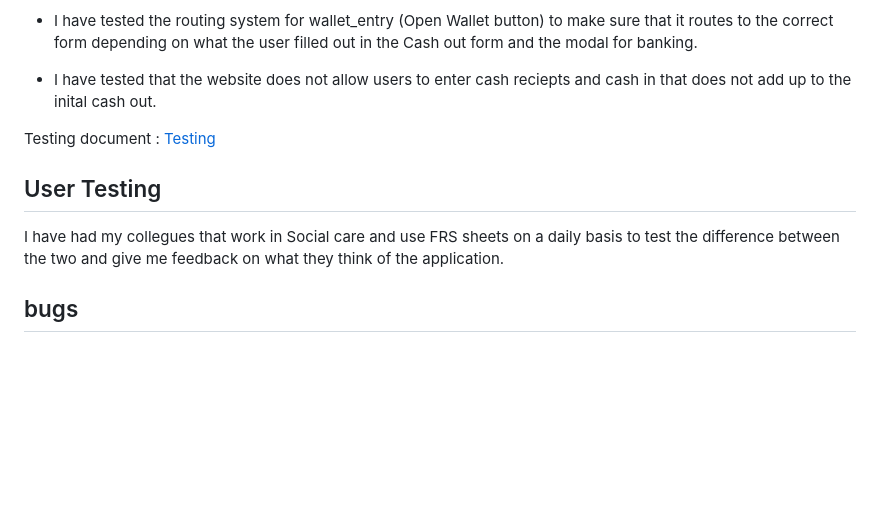
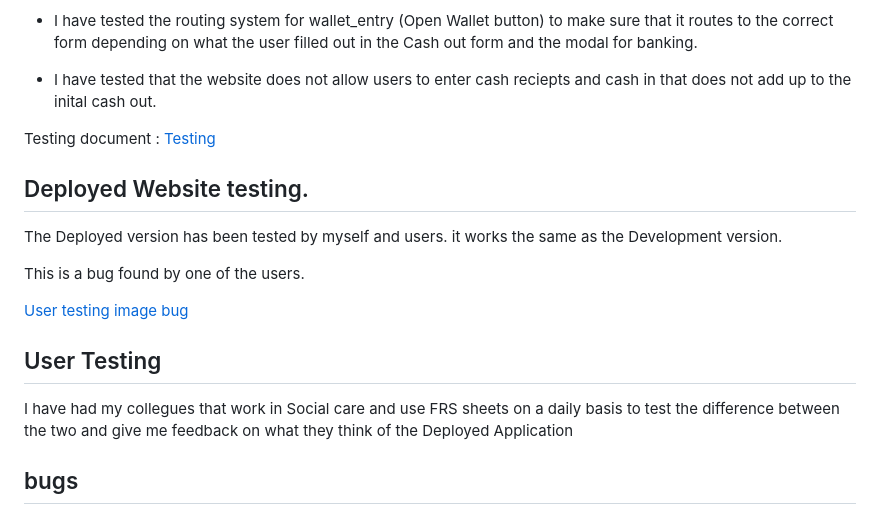
Before and after one commit to EthanTrout/financial-care, a Markdown page: README.md, the part around the change. Rendered like a GitHub page; folded sections open; blank space fills up the shorter version.

Commit message:
README: updated user testing section

```diff
--- a/README.md
+++ b/README.md
@@ -885,9 +885,16 @@ Minimal Custom JS has been used and the majority is Intilasation for Materalize.
 
 Testing document : [Testing](/TESTING.md)
 
+## Deployed Website testing.
+
+The Deployed version has been tested by myself and users. it works the same as the Development version.
+
+This is a bug found by one of the users.
+
+[User testing image bug](/readme_images/usertestingimg.jpeg)
 ## User Testing
 
-I have had my collegues that work in Social care and use FRS sheets on a daily basis to test the difference between the two and give me feedback on what they think of the application.
+I have had my collegues that work in Social care and use FRS sheets on a daily basis to test the difference between the two and give me feedback on what they think of the Deployed Application
 
 
 
```
Also changed, not shown: readme_images/usertestingimg.jpeg (added).
